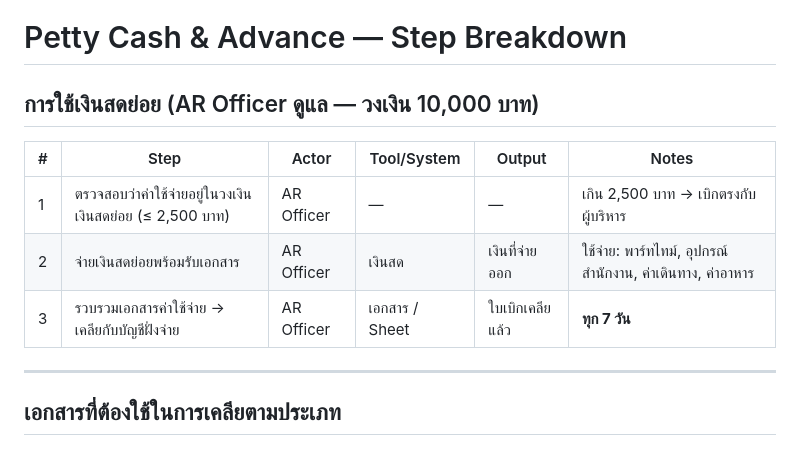
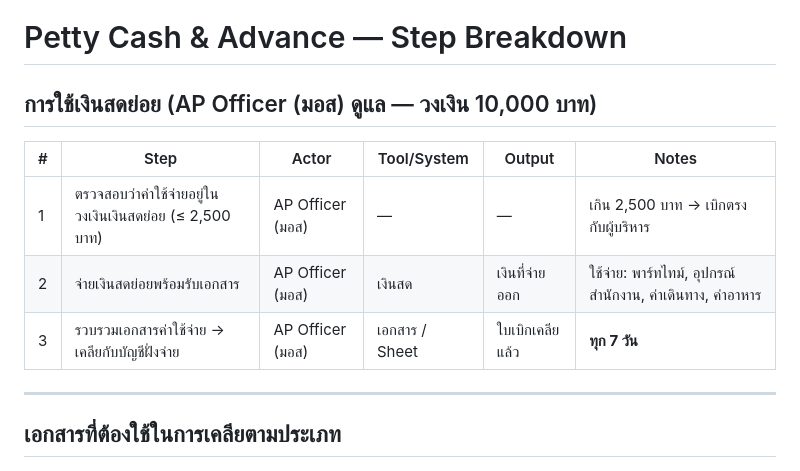
Before and after one commit to accreceive-rgb/airportels-financial-dashboard, a Markdown page: processes/petty-cash-advance/steps.md, the part around one of its changes. Drawn GitHub-style.

```diff
--- a/processes/petty-cash-advance/steps.md
+++ b/processes/petty-cash-advance/steps.md
@@ -6,13 +6,13 @@ updated: 2026-04-28
 
 # Petty Cash & Advance — Step Breakdown
 
-## การใช้เงินสดย่อย (AR Officer ดูแล — วงเงิน 10,000 บาท)
+## การใช้เงินสดย่อย (AP Officer (มอส) ดูแล — วงเงิน 10,000 บาท)
 
 | # | Step | Actor | Tool/System | Output | Notes |
 |---|---|---|---|---|---|
-| 1 | ตรวจสอบว่าค่าใช้จ่ายอยู่ในวงเงินเงินสดย่อย (≤ 2,500 บาท) | AR Officer | — | — | เกิน 2,500 บาท → เบิกตรงกับผู้บริหาร |
-| 2 | จ่ายเงินสดย่อยพร้อมรับเอกสาร | AR Officer | เงินสด | เงินที่จ่ายออก | ใช้จ่าย: พาร์ทไทม์, อุปกรณ์สำนักงาน, ค่าเดินทาง, ค่าอาหาร |
-| 3 | รวบรวมเอกสารค่าใช้จ่าย → เคลียกับบัญชีฝั่งจ่าย | AR Officer | เอกสาร / Sheet | ใบเบิกเคลียแล้ว | **ทุก 7 วัน** |
+| 1 | ตรวจสอบว่าค่าใช้จ่ายอยู่ในวงเงินเงินสดย่อย (≤ 2,500 บาท) | AP Officer (มอส) | — | — | เกิน 2,500 บาท → เบิกตรงกับผู้บริหาร |
+| 2 | จ่ายเงินสดย่อยพร้อมรับเอกสาร | AP Officer (มอส) | เงินสด | เงินที่จ่ายออก | ใช้จ่าย: พาร์ทไทม์, อุปกรณ์สำนักงาน, ค่าเดินทาง, ค่าอาหาร |
+| 3 | รวบรวมเอกสารค่าใช้จ่าย → เคลียกับบัญชีฝั่งจ่าย | AP Officer (มอส) | เอกสาร / Sheet | ใบเบิกเคลียแล้ว | **ทุก 7 วัน** |
 
 ---
 
```
Also changed, not shown: other parts of processes/petty-cash-advance/steps.md (+7 -7 lines).
